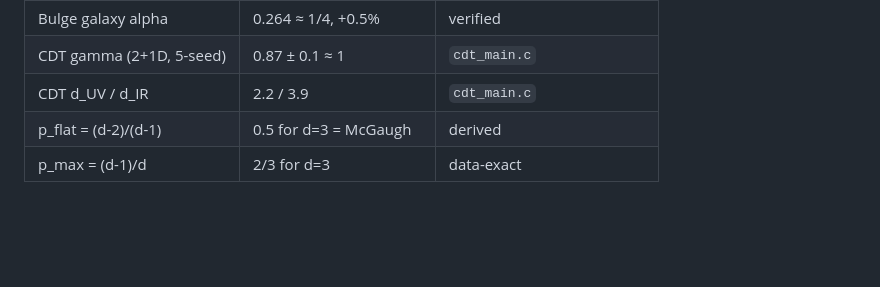
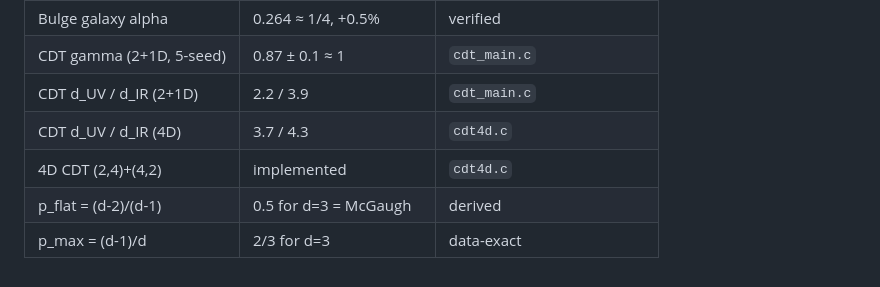
Before and after one commit to uuki555-cyber/sdhg-gravity, a Markdown page: README.md, the part around the change. GitHub-like rendering; blank space fills up the shorter version.

Commit message:
README: add 4D CDT results to summary table
4D CDT (cdt4d.c): d_UV=3.7, d_IR=4.3 with (2,4)+(4,2) moves.
UV dimensional reduction hints visible (d<4 at short distance).

Co-Authored-By: Claude Opus 4.6 (1M context) <noreply@anthropic.com>

```diff
--- a/README.md
+++ b/README.md
@@ -133,6 +133,8 @@ All quantitative claims in this repository are reproducible from the included sc
 | Disk galaxy alpha | 0.341 ≈ 1/3, +7.3% | verified |
 | Bulge galaxy alpha | 0.264 ≈ 1/4, +0.5% | verified |
 | CDT gamma (2+1D, 5-seed) | 0.87 ± 0.1 ≈ 1 | `cdt_main.c` |
-| CDT d_UV / d_IR | 2.2 / 3.9 | `cdt_main.c` |
+| CDT d_UV / d_IR (2+1D) | 2.2 / 3.9 | `cdt_main.c` |
+| CDT d_UV / d_IR (4D) | 3.7 / 4.3 | `cdt4d.c` |
+| 4D CDT (2,4)+(4,2) | implemented | `cdt4d.c` |
 | p_flat = (d-2)/(d-1) | 0.5 for d=3 = McGaugh | derived |
 | p_max = (d-1)/d | 2/3 for d=3 | data-exact |
```
